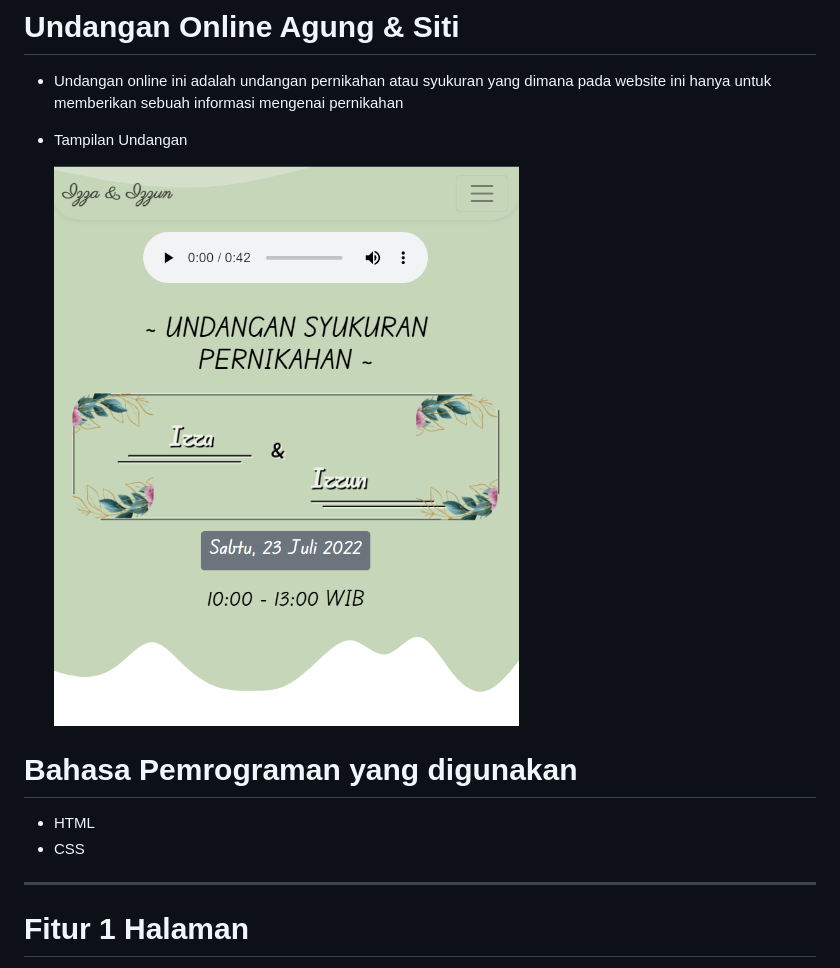
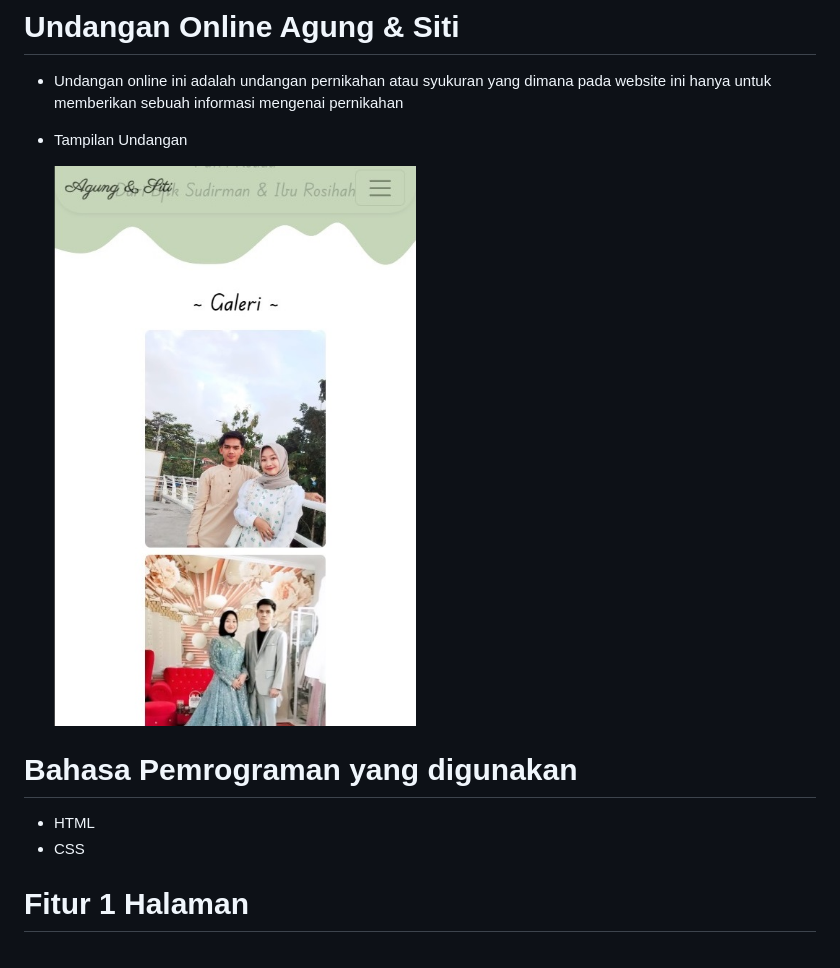
Before and after one commit to OciWengDevTeam/Agung-Siti, a Markdown page: README.md, the part around the change. GitHub-like rendering; pictures changed too: screenshoot/AS.jpg (added).

Commit message:
Hasil Screenshot

```diff
--- a/README.md
+++ b/README.md
@@ -4,14 +4,12 @@
 
 - Tampilan Undangan
 
-  ![Hasil Screenshot](./screenshoot/w2.png)
+  ![Hasil Screenshot](./screenshoot/AS.jpg)
 
 # Bahasa Pemrograman yang digunakan
 
 - HTML
 - CSS
-
----
 
 # Fitur 1 Halaman
 
```
Also changed, not shown: 1 other file.
